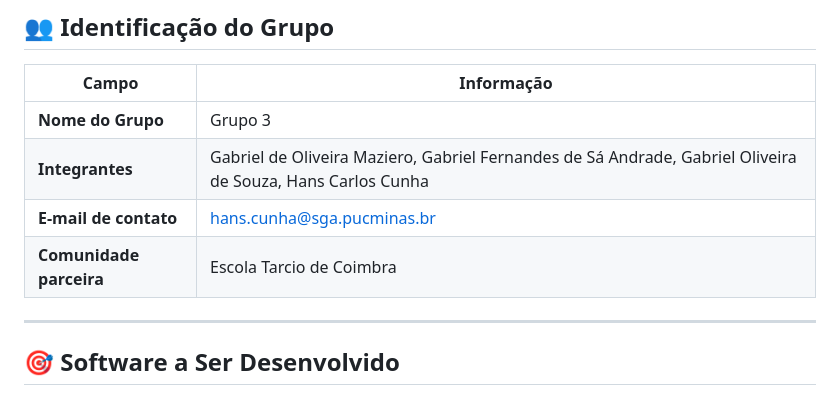
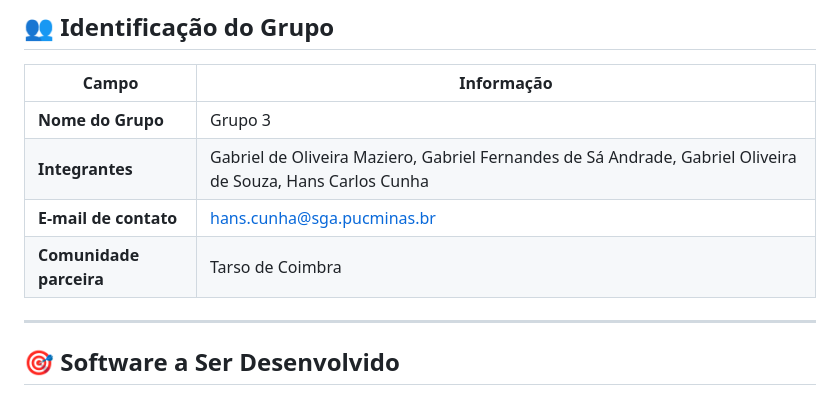
Before and after one commit to ICEI-PUC-Minas-PPC-CC/seminarios3-manha-2026-01-grupo3, a Markdown page: README.md, the part around the change. Rendered like a GitHub page.

```diff
--- a/README.md
+++ b/README.md
@@ -13,7 +13,7 @@
 | **Nome do Grupo** | Grupo 3 |
 | **Integrantes** | Gabriel de Oliveira Maziero, Gabriel Fernandes de Sá Andrade, Gabriel Oliveira de Souza, Hans Carlos Cunha |
 | **E-mail de contato** | hans.cunha@sga.pucminas.br |
-| **Comunidade parceira** | Escola Tarcio de Coimbra |
+| **Comunidade parceira** | Tarso de Coimbra |
 
 ---
 
```
